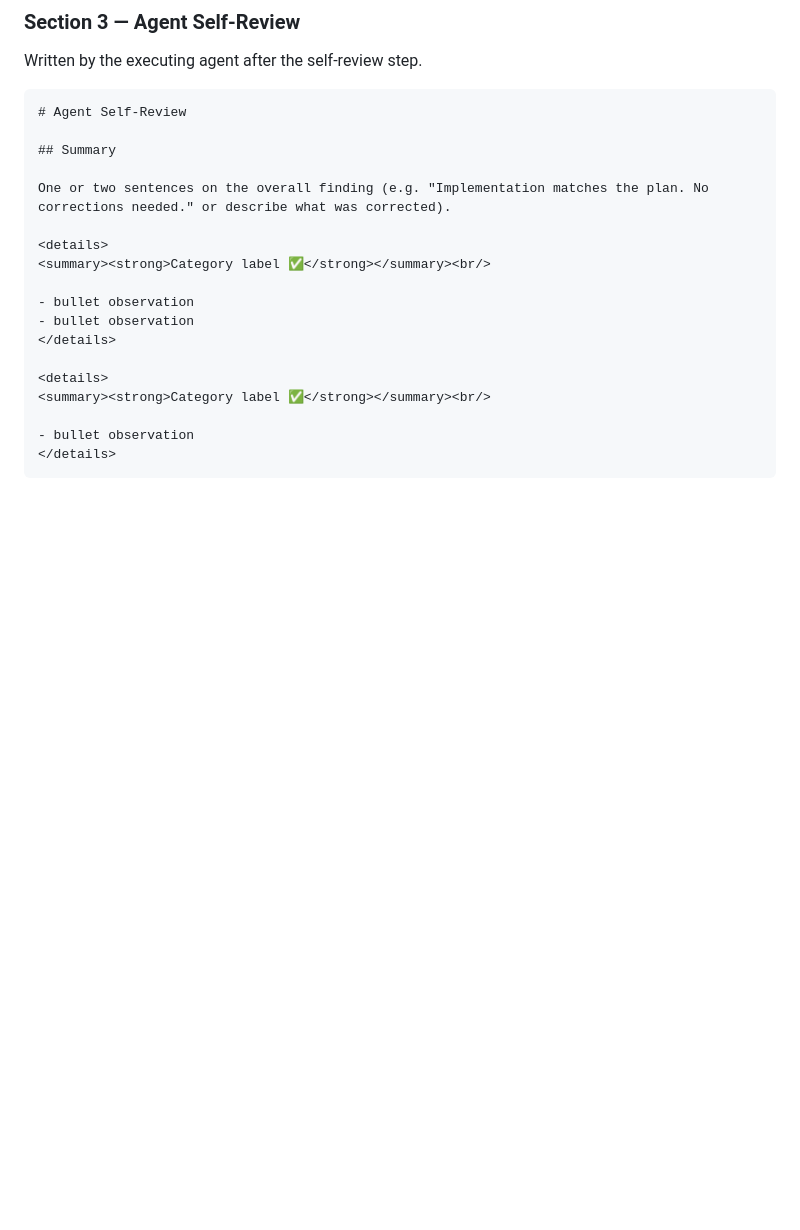
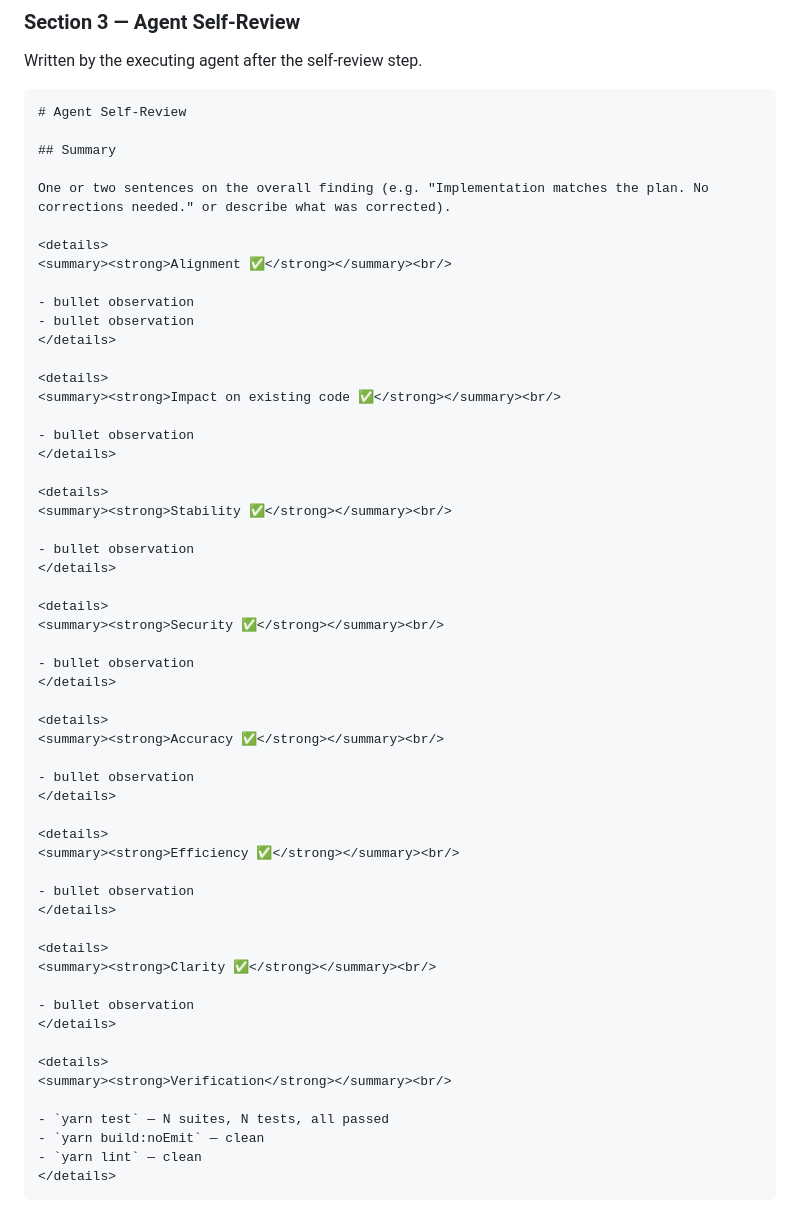
Before and after one commit to seanmhanson/doollee-archivist, a Markdown page: .github/instructions/plan-execution.instructions.md, the part around one of its changes. GitHub-like rendering; blank space fills up the shorter version.

````diff
--- a/.github/instructions/plan-execution.instructions.md
+++ b/.github/instructions/plan-execution.instructions.md
@@ -248,15 +263,53 @@ Written by the executing agent after the self-review step.
 One or two sentences on the overall finding (e.g. "Implementation matches the plan. No corrections needed." or describe what was corrected).
 
 <details>
-<summary><strong>Category label ✅</strong></summary><br/>
+<summary><strong>Alignment ✅</strong></summary><br/>
 
 - bullet observation
 - bullet observation
 </details>
 
 <details>
-<summary><strong>Category label ✅</strong></summary><br/>
+<summary><strong>Impact on existing code ✅</strong></summary><br/>
 
 - bullet observation
 </details>
+
+<details>
+<summary><strong>Stability ✅</strong></summary><br/>
+
+- bullet observation
+</details>
+
+<details>
+<summary><strong>Security ✅</strong></summary><br/>
+
+- bullet observation
+</details>
+
+<details>
+<summary><strong>Accuracy ✅</strong></summary><br/>
+
+- bullet observation
+</details>
+
+<details>
+<summary><strong>Efficiency ✅</strong></summary><br/>
+
+- bullet observation
+</details>
+
+<details>
+<summary><strong>Clarity ✅</strong></summary><br/>
+
+- bullet observation
+</details>
+
+<details>
+<summary><strong>Verification</strong></summary><br/>
+
+- `yarn test` — N suites, N tests, all passed
+- `yarn build:noEmit` — clean
+- `yarn lint` — clean
+</details>
 ```
````
Also changed, not shown: other parts of .github/instructions/plan-execution.instructions.md (+19 -4 lines).
